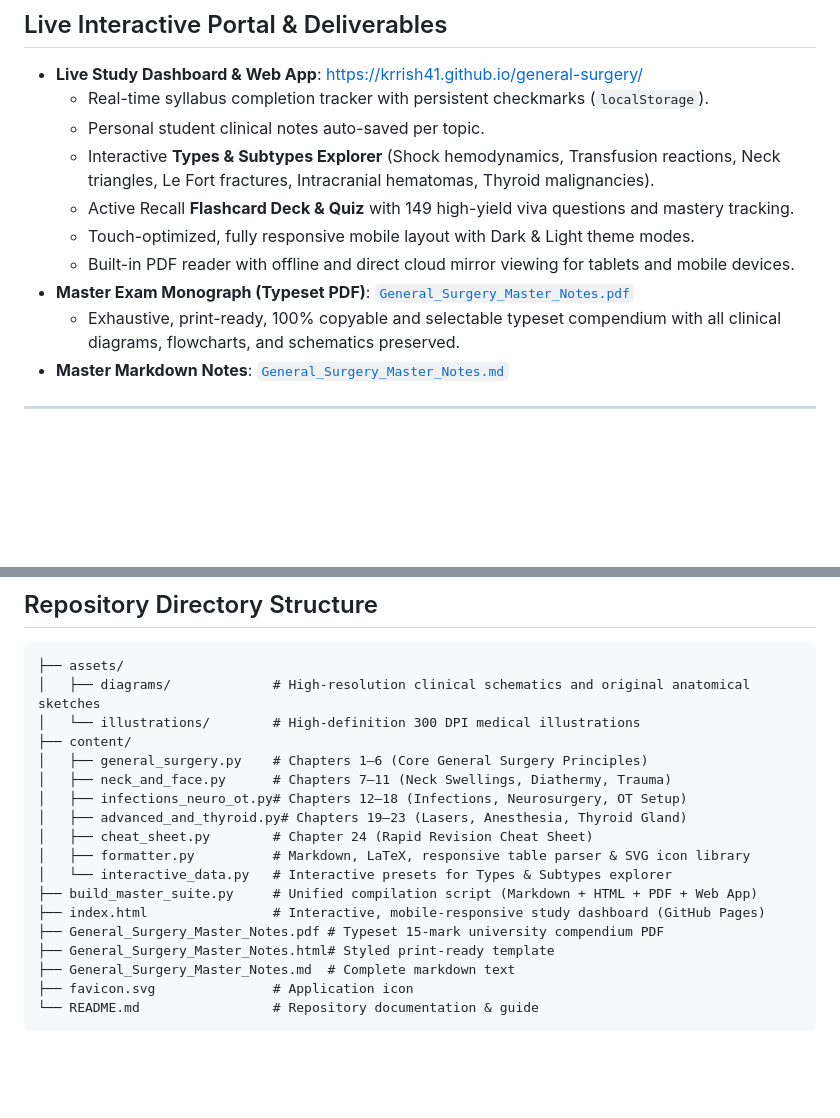
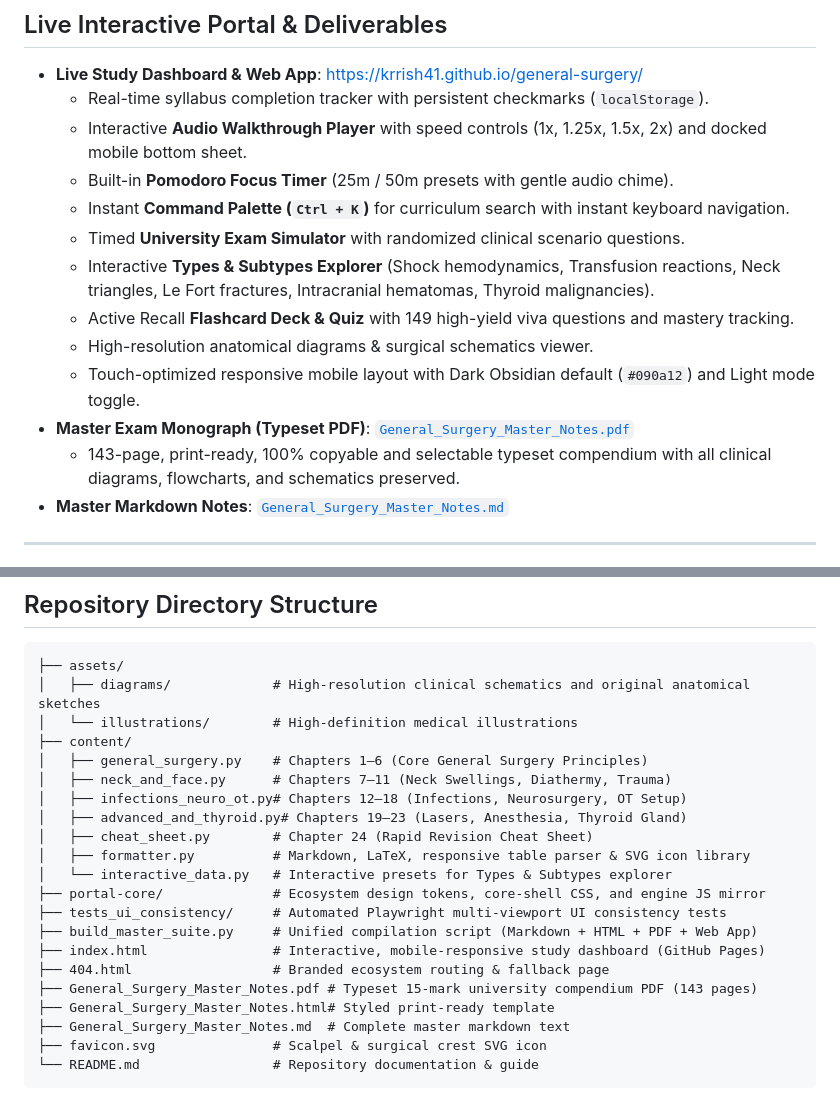
Before and after one commit to Krrish41/general-surgery, a Markdown page: README.md, 2 parts joined by grey strips. GitHub-like rendering; blank space fills up the shorter version.

Commit message:
docs: update surgery README with 12 parity features and exact suite structure

````diff
--- a/README.md
+++ b/README.md
@@ -25,13 +25,16 @@ This repository is **Paper I** in the 4-part BDS Clinical Vault 3rd Year examina
 
 - **Live Study Dashboard & Web App**: [https://krrish41.github.io/general-surgery/](https://krrish41.github.io/general-surgery/)
   - Real-time syllabus completion tracker with persistent checkmarks (`localStorage`).
-  - Personal student clinical notes auto-saved per topic.
+  - Interactive **Audio Walkthrough Player** with speed controls (1x, 1.25x, 1.5x, 2x) and docked mobile bottom sheet.
+  - Built-in **Pomodoro Focus Timer** (25m / 50m presets with gentle audio chime).
+  - Instant **Command Palette (`Ctrl + K`)** for curriculum search with instant keyboard navigation.
+  - Timed **University Exam Simulator** with randomized clinical scenario questions.
   - Interactive **Types & Subtypes Explorer** (Shock hemodynamics, Transfusion reactions, Neck triangles, Le Fort fractures, Intracranial hematomas, Thyroid malignancies).
   - Active Recall **Flashcard Deck & Quiz** with 149 high-yield viva questions and mastery tracking.
-  - Touch-optimized, fully responsive mobile layout with Dark & Light theme modes.
-  - Built-in PDF reader with offline and direct cloud mirror viewing for tablets and mobile devices.
-- **Master Exam Monograph (Typeset PDF)**: [`General_Surgery_Master_Notes.pdf`](General_Surgery_Master_Notes.pdf)
-  - Exhaustive, print-ready, 100% copyable and selectable typeset compendium with all clinical diagrams, flowcharts, and schematics preserved.
+  - High-resolution anatomical diagrams & surgical schematics viewer.
+  - Touch-optimized responsive mobile layout with Dark Obsidian default (`#090a12`) and Light mode toggle.
+- **Master Exam Monograph (Typeset PDF)**: [`General_Surgery_Master_Notes.pdf`](https://krrish41.github.io/general-surgery/General_Surgery_Master_Notes.pdf)
+  - 143-page, print-ready, 100% copyable and selectable typeset compendium with all clinical diagrams, flowcharts, and schematics preserved.
 - **Master Markdown Notes**: [`General_Surgery_Master_Notes.md`](General_Surgery_Master_Notes.md)
 
 ---
@@ -99,7 +102,7 @@ Every surgical topic in this monograph strictly adheres to the university 15-mar
 ```text
 ├── assets/
 │   ├── diagrams/             # High-resolution clinical schematics and original anatomical sketches
-│   └── illustrations/        # High-definition 300 DPI medical illustrations
+│   └── illustrations/        # High-definition medical illustrations
 ├── content/
 │   ├── general_surgery.py    # Chapters 1–6 (Core General Surgery Principles)
 │   ├── neck_and_face.py      # Chapters 7–11 (Neck Swellings, Diathermy, Trauma)
@@ -108,11 +111,14 @@ Every surgical topic in this monograph strictly adheres to the university 15-mar
 │   ├── cheat_sheet.py        # Chapter 24 (Rapid Revision Cheat Sheet)
 │   ├── formatter.py          # Markdown, LaTeX, responsive table parser & SVG icon library
 │   └── interactive_data.py   # Interactive presets for Types & Subtypes explorer
+├── portal-core/              # Ecosystem design tokens, core-shell CSS, and engine JS mirror
+├── tests_ui_consistency/     # Automated Playwright multi-viewport UI consistency tests
 ├── build_master_suite.py     # Unified compilation script (Markdown + HTML + PDF + Web App)
 ├── index.html                # Interactive, mobile-responsive study dashboard (GitHub Pages)
-├── General_Surgery_Master_Notes.pdf # Typeset 15-mark university compendium PDF
+├── 404.html                  # Branded ecosystem routing & fallback page
+├── General_Surgery_Master_Notes.pdf # Typeset 15-mark university compendium PDF (143 pages)
 ├── General_Surgery_Master_Notes.html# Styled print-ready template
-├── General_Surgery_Master_Notes.md  # Complete markdown text
-├── favicon.svg               # Application icon
+├── General_Surgery_Master_Notes.md  # Complete master markdown text
+├── favicon.svg               # Scalpel & surgical crest SVG icon
 └── README.md                 # Repository documentation & guide
 ```
````
Also changed, not shown: other parts of README.md (+1 -1 lines).
